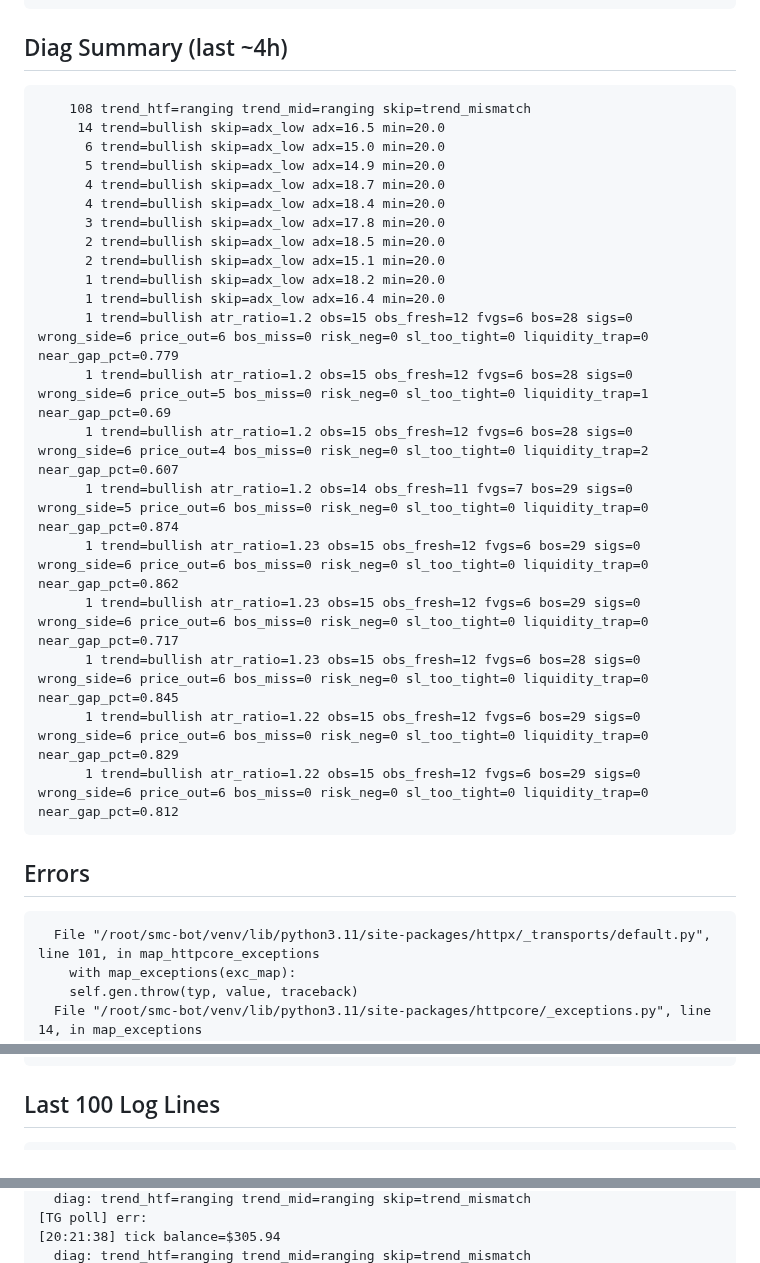
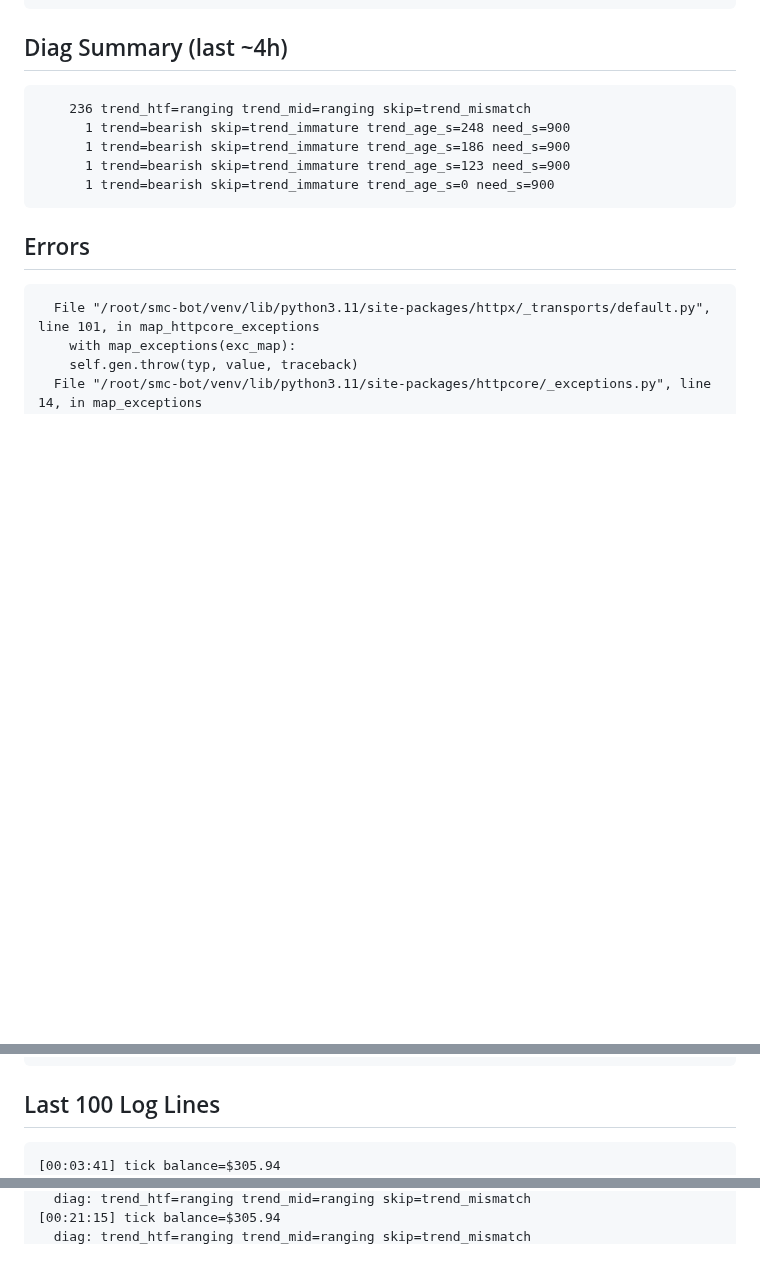
Before and after one commit to fatalatra/smc-bot, a Markdown page: reports/snapshot.md, 3 parts joined by grey strips. Rendered like a GitHub page; blank space fills up the shorter version.

Commit message:
snapshot 2026-04-23_2255

````diff
--- a/reports/snapshot.md
+++ b/reports/snapshot.md
@@ -50,26 +50,11 @@ none
 
 ## Diag Summary (last ~4h)
 ```
-    108 trend_htf=ranging trend_mid=ranging skip=trend_mismatch
-     14 trend=bullish skip=adx_low adx=16.5 min=20.0
-      6 trend=bullish skip=adx_low adx=15.0 min=20.0
-      5 trend=bullish skip=adx_low adx=14.9 min=20.0
-      4 trend=bullish skip=adx_low adx=18.7 min=20.0
-      4 trend=bullish skip=adx_low adx=18.4 min=20.0
-      3 trend=bullish skip=adx_low adx=17.8 min=20.0
-      2 trend=bullish skip=adx_low adx=18.5 min=20.0
-      2 trend=bullish skip=adx_low adx=15.1 min=20.0
-      1 trend=bullish skip=adx_low adx=18.2 min=20.0
-      1 trend=bullish skip=adx_low adx=16.4 min=20.0
-      1 trend=bullish atr_ratio=1.2 obs=15 obs_fresh=12 fvgs=6 bos=28 sigs=0 wrong_side=6 price_out=6 bos_miss=0 risk_neg=0 sl_too_tight=0 liquidity_trap=0 near_gap_pct=0.779
-      1 trend=bullish atr_ratio=1.2 obs=15 obs_fresh=12 fvgs=6 bos=28 sigs=0 wrong_side=6 price_out=5 bos_miss=0 risk_neg=0 sl_too_tight=0 liquidity_trap=1 near_gap_pct=0.69
-      1 trend=bullish atr_ratio=1.2 obs=15 obs_fresh=12 fvgs=6 bos=28 sigs=0 wrong_side=6 price_out=4 bos_miss=0 risk_neg=0 sl_too_tight=0 liquidity_trap=2 near_gap_pct=0.607
-      1 trend=bullish atr_ratio=1.2 obs=14 obs_fresh=11 fvgs=7 bos=29 sigs=0 wrong_side=5 price_out=6 bos_miss=0 risk_neg=0 sl_too_tight=0 liquidity_trap=0 near_gap_pct=0.874
-      1 trend=bullish atr_ratio=1.23 obs=15 obs_fresh=12 fvgs=6 bos=29 sigs=0 wrong_side=6 price_out=6 bos_miss=0 risk_neg=0 sl_too_tight=0 liquidity_trap=0 near_gap_pct=0.862
-      1 trend=bullish atr_ratio=1.23 obs=15 obs_fresh=12 fvgs=6 bos=29 sigs=0 wrong_side=6 price_out=6 bos_miss=0 risk_neg=0 sl_too_tight=0 liquidity_trap=0 near_gap_pct=0.717
-      1 trend=bullish atr_ratio=1.23 obs=15 obs_fresh=12 fvgs=6 bos=28 sigs=0 wrong_side=6 price_out=6 bos_miss=0 risk_neg=0 sl_too_tight=0 liquidity_trap=0 near_gap_pct=0.845
-      1 trend=bullish atr_ratio=1.22 obs=15 obs_fresh=12 fvgs=6 bos=29 sigs=0 wrong_side=6 price_out=6 bos_miss=0 risk_neg=0 sl_too_tight=0 liquidity_trap=0 near_gap_pct=0.829
-      1 trend=bullish atr_ratio=1.22 obs=15 obs_fresh=12 fvgs=6 bos=29 sigs=0 wrong_side=6 price_out=6 bos_miss=0 risk_neg=0 sl_too_tight=0 liquidity_trap=0 near_gap_pct=0.812
+    236 trend_htf=ranging trend_mid=ranging skip=trend_mismatch
+      1 trend=bearish skip=trend_immature trend_age_s=248 need_s=900
+      1 trend=bearish skip=trend_immature trend_age_s=186 need_s=900
+      1 trend=bearish skip=trend_immature trend_age_s=123 need_s=900
+      1 trend=bearish skip=trend_immature trend_age_s=0 need_s=900
 ```
 
 ## Errors
@@ -98,4 +83,5 @@ Traceback (most recent call last):
 
 ## Last 100 Log Lines
 ```
+[00:03:41] tick balance=$305.94
   diag: trend_htf=ranging trend_mid=ranging skip=trend_mismatch
@@ -133,4 +119,3 @@ Traceback (most recent call last):
   diag: trend_htf=ranging trend_mid=ranging skip=trend_mismatch
-[TG poll] err:
-[20:21:38] tick balance=$305.94
+[00:21:15] tick balance=$305.94
   diag: trend_htf=ranging trend_mid=ranging skip=trend_mismatch
````
Also changed, not shown: other parts of reports/snapshot.md (+49 -49 lines).
